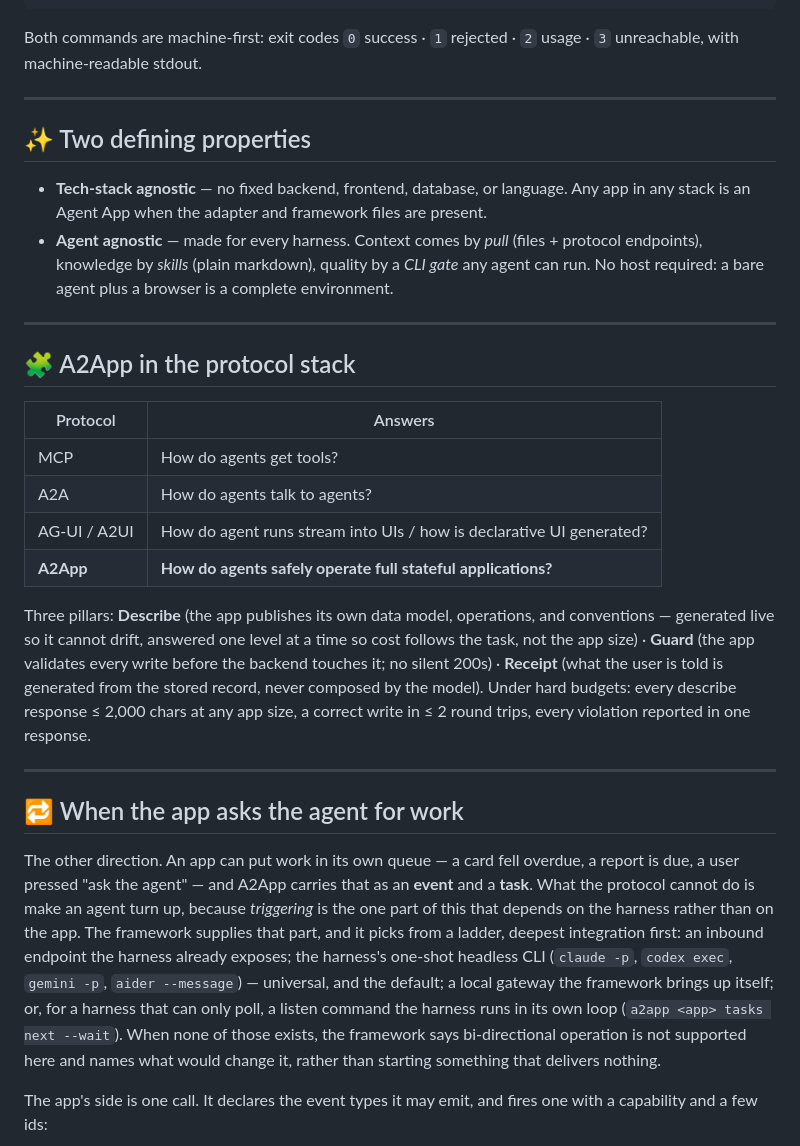
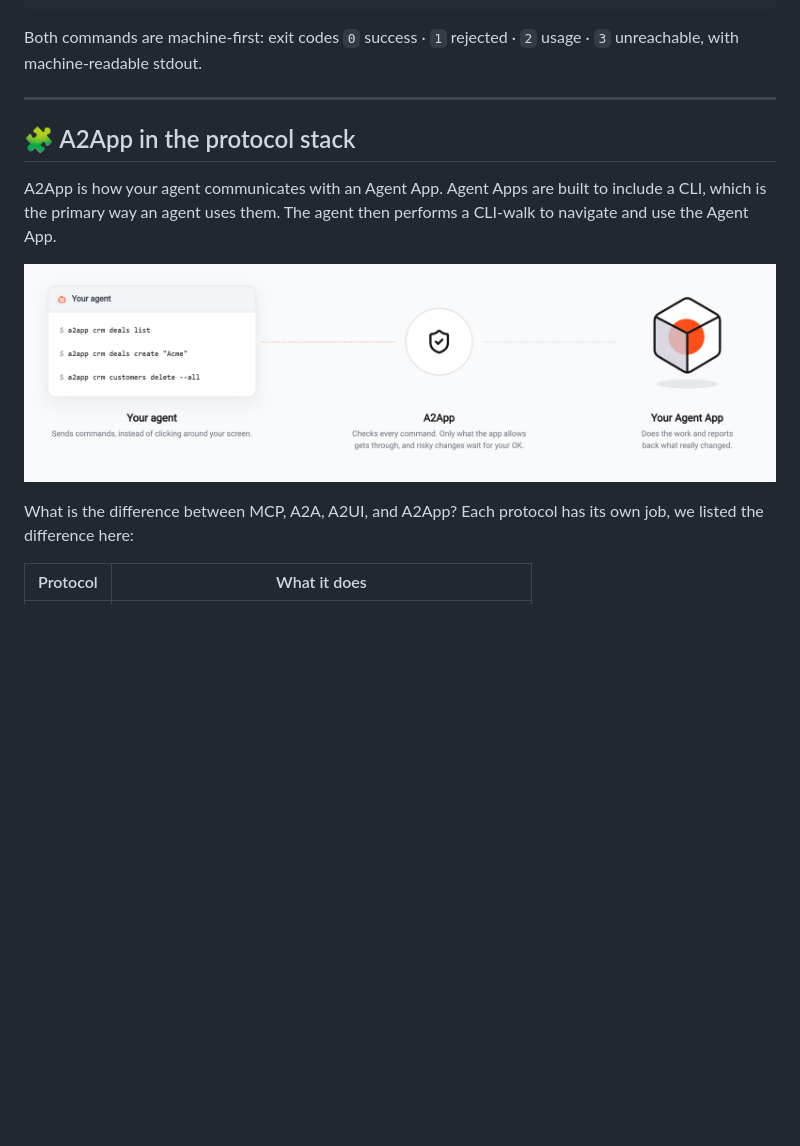
Before and after one commit to CraftOS-dev/Agent-App, a Markdown page: README.md, the part around one of its changes. Rendered like a GitHub page; pictures changed too: assets/a2app-protocol.gif (added); blank space fills up the shorter version.

```diff
--- a/README.md
+++ b/README.md
@@ -90,29 +94,13 @@ Both commands are machine-first: exit codes `0` success · `1` rejected · `2` u
 
 * * *
 
-## ✨ Two defining properties
-
-- **Tech-stack agnostic** — no fixed backend, frontend, database, or language. Any app in any stack is an Agent App when the adapter and framework files are present.
-- **Agent agnostic** — made for every harness. Context comes by *pull* (files + protocol endpoints), knowledge by *skills* (plain markdown), quality by a *CLI gate* any agent can run. No host required: a bare agent plus a browser is a complete environment.
-
-* * *
-
 ## 🧩 A2App in the protocol stack
 
-| Protocol | Answers |
+A2App is how your agent communicates with an Agent App. Agent Apps are built to include a CLI, which is the primary way an agent uses them. The agent then performs a CLI-walk to navigate and use the Agent App.
+
+<p align="center"><img src="assets/a2app-protocol.gif" alt="A2App checks every command; risky changes wait for your OK"></p>
+
+What is the difference between MCP, A2A, A2UI, and A2App? Each protocol has its own job, we listed the difference here:
+
+| Protocol | What it does |
 |---|---|
-| MCP | How do agents get tools? |
-| A2A | How do agents talk to agents? |
-| AG-UI / A2UI | How do agent runs stream into UIs / how is declarative UI generated? |
-| **A2App** | **How do agents safely operate full stateful applications?** |
-
-Three pillars: **Describe** (the app publishes its own data model, operations, and conventions — generated live so it cannot drift, answered one level at a time so cost follows the task, not the app size) · **Guard** (the app validates every write before the backend touches it; no silent 200s) · **Receipt** (what the user is told is generated from the stored record, never composed by the model). Under hard budgets: every describe response ≤ 2,000 chars at any app size, a correct write in ≤ 2 round trips, every violation reported in one response.
-
-* * *
-
-## 🔁 When the app asks the agent for work
-
-The other direction. An app can put work in its own queue — a card fell overdue, a report is due, a user pressed "ask the agent" — and A2App carries that as an **event** and a **task**. What the protocol cannot do is make an agent turn up, because *triggering* is the one part of this that depends on the harness rather than on the app. The framework supplies that part, and it picks from a ladder, deepest integration first: an inbound endpoint the harness already exposes; the harness's one-shot headless CLI (`claude -p`, `codex exec`, `gemini -p`, `aider --message`) — universal, and the default; a local gateway the framework brings up itself; or, for a harness that can only poll, a listen command the harness runs in its own loop (`a2app <app> tasks next --wait`). When none of those exists, the framework says bi-directional operation is not supported here and names what would change it, rather than starting something that delivers nothing.
-
-The app's side is one call. It declares the event types it may emit, and fires one with a capability and a few ids:
-
```
Also changed, not shown: other parts of README.md (+22 -37 lines), assets/agent-app-flow.gif (added), assets/agent-app-logo.png (added), 1 other file.
